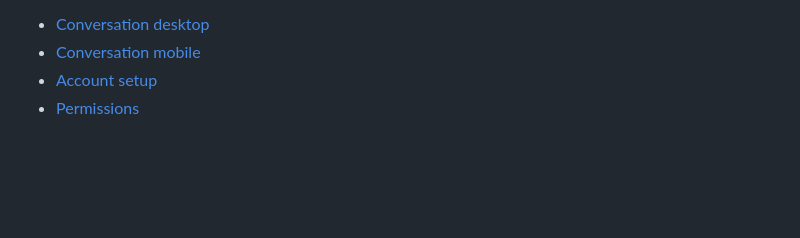
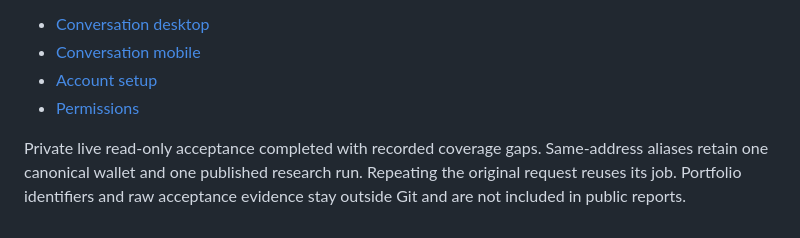
Before and after one commit to realproject7/kira-wallet, a Markdown page: docs/ONBOARDING_CHAT_CONTRACT.md, the part around the change. Rendered like a GitHub page; blank space fills up the shorter version.

```diff
--- a/docs/ONBOARDING_CHAT_CONTRACT.md
+++ b/docs/ONBOARDING_CHAT_CONTRACT.md
@@ -29,3 +29,8 @@ also completed a separate generic response check without wallet context.
 - [Conversation mobile](screenshots/kira-chat-mobile.png)
 - [Account setup](screenshots/kira-onboarding-account.png)
 - [Permissions](screenshots/kira-onboarding-permissions.png)
+
+Private live read-only acceptance completed with recorded coverage gaps. Same-address
+aliases retain one canonical wallet and one published research run. Repeating the
+original request reuses its job. Portfolio identifiers and raw acceptance evidence
+stay outside Git and are not included in public reports.
```
Also changed, not shown: docs/KIRA_NEXT_STEPS.md (+2 -2 lines), docs/screenshots/kira-onboarding-account.png, docs/screenshots/kira-onboarding-permissions.png, 1 other file.
